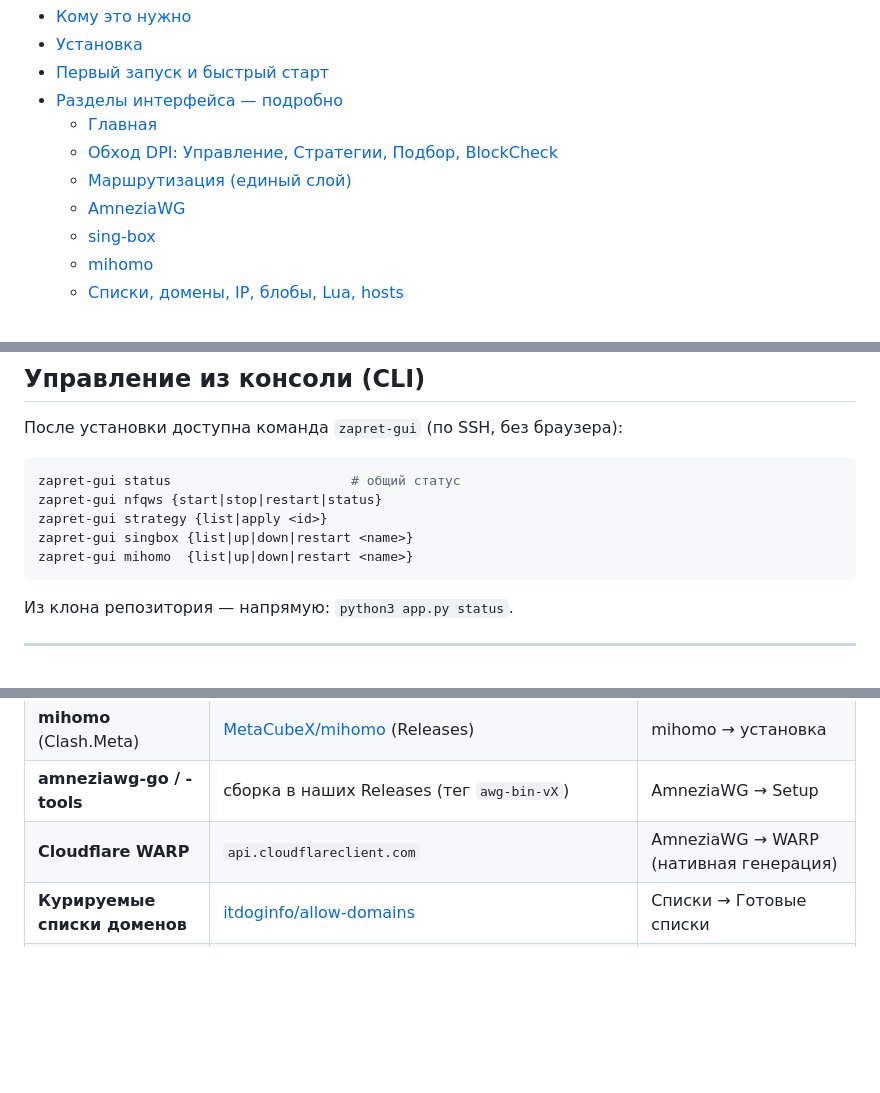
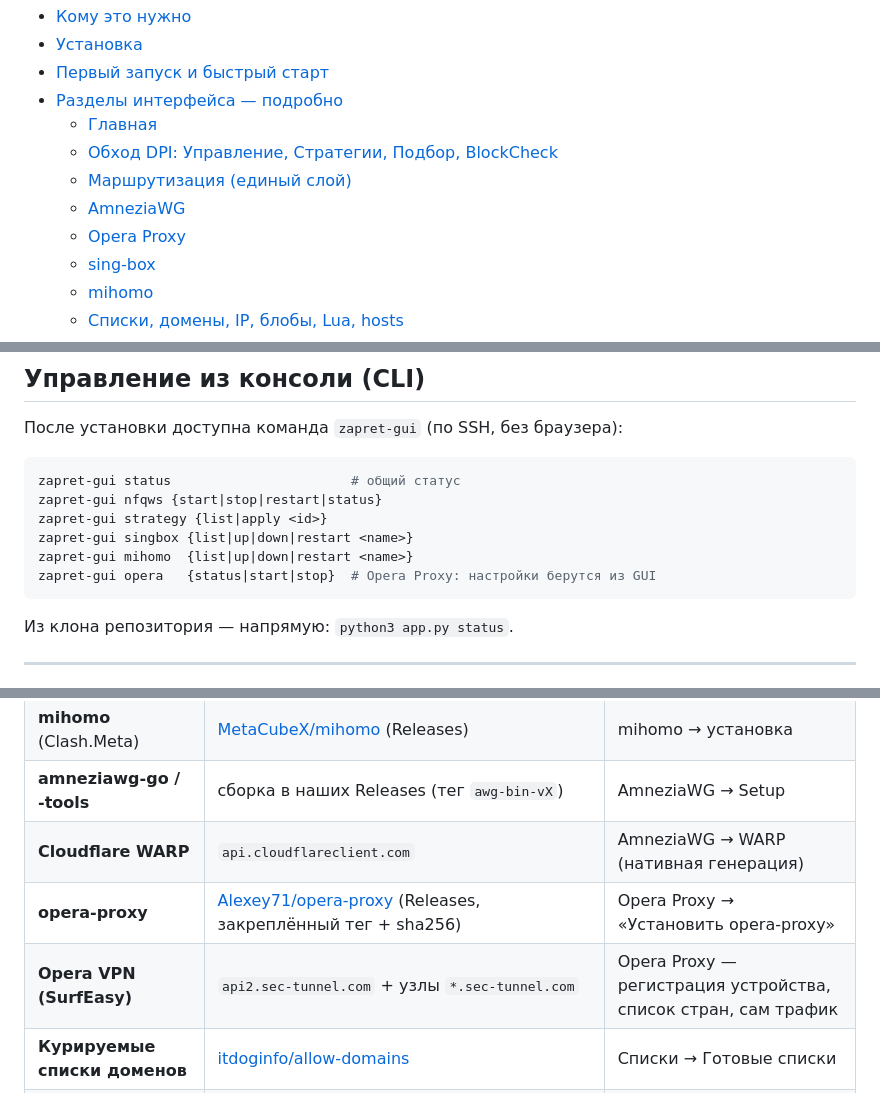
Before and after one commit to avatarDD/zapret-gui, a Markdown page: README.md, 3 parts joined by grey strips. GitHub-like rendering; blank space fills up the shorter version.

````diff
--- a/README.md
+++ b/README.md
@@ -49,6 +49,7 @@ Python/Bottle-бэкенд. Работает как на роутере с ~20
   - [Обход DPI: Управление, Стратегии, Подбор, BlockCheck](#обход-dpi-nfqws2)
   - [Маршрутизация (единый слой)](#маршрутизация-единый-слой)
   - [AmneziaWG](#amneziawg)
+  - [Opera Proxy](#opera-proxy)
   - [sing-box](#sing-box)
   - [mihomo](#mihomo)
   - [Списки, домены, IP, блобы, Lua, hosts](#списки-и-данные)
@@ -449,6 +497,7 @@ zapret-gui nfqws {start|stop|restart|status}
 zapret-gui strategy {list|apply <id>}
 zapret-gui singbox {list|up|down|restart <name>}
 zapret-gui mihomo  {list|up|down|restart <name>}
+zapret-gui opera   {status|start|stop}  # Opera Proxy: настройки берутся из GUI
 ```
 
 Из клона репозитория — напрямую: `python3 app.py status`.
@@ -509,6 +558,8 @@ GUI сам по себе — это Python/JS-код; «тяжёлые» бин
 | **mihomo** (Clash.Meta) | [MetaCubeX/mihomo](https://github.com/MetaCubeX/mihomo) (Releases) | mihomo → установка |
 | **amneziawg-go / -tools** | сборка в наших Releases (тег `awg-bin-vX`) | AmneziaWG → Setup |
 | **Cloudflare WARP** | `api.cloudflareclient.com` | AmneziaWG → WARP (нативная генерация) |
+| **opera-proxy** | [Alexey71/opera-proxy](https://github.com/Alexey71/opera-proxy) (Releases, закреплённый тег + sha256) | Opera Proxy → «Установить opera-proxy» |
+| **Opera VPN (SurfEasy)** | `api2.sec-tunnel.com` + узлы `*.sec-tunnel.com` | Opera Proxy — регистрация устройства, список стран, сам трафик |
 | **Курируемые списки доменов** | [itdoginfo/allow-domains](https://github.com/itdoginfo/allow-domains) | Списки → Готовые списки |
 | **Публичные серверы (пул)** | [Epodonios/v2ray-configs](https://github.com/Epodonios/v2ray-configs), [ebrasha/free-v2ray-public-list](https://github.com/ebrasha/free-v2ray-public-list), [igareck/vpn-configs-for-russia](https://github.com/igareck/vpn-configs-for-russia), [kort0881/vpn-vless-configs-russia](https://github.com/kort0881/vpn-vless-configs-russia) | sing-box → Пул серверов (пресеты) |
 | **Проба тестера** | `cp.cloudflare.com` / `aws.amazon.com` / `www.gstatic.com` (generate_204) | sing-box → Тест серверов |
````
Also changed, not shown: other parts of README.md (+50 -0 lines).
